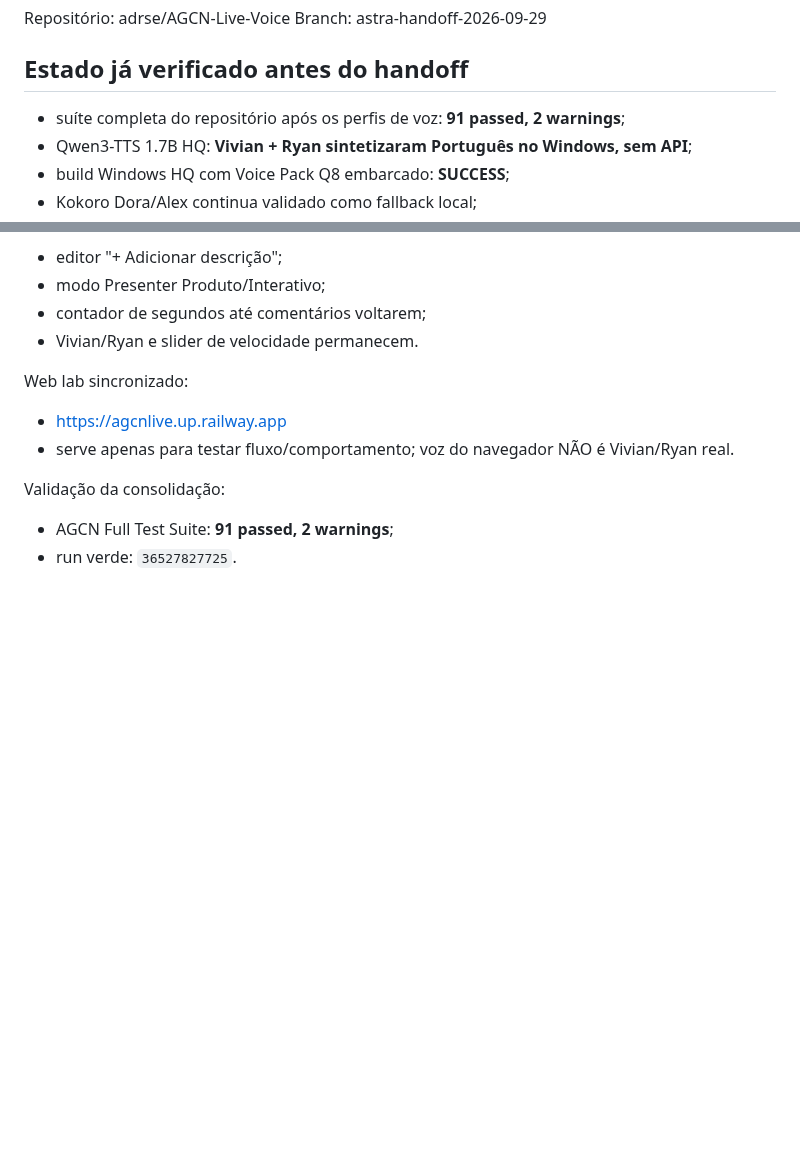
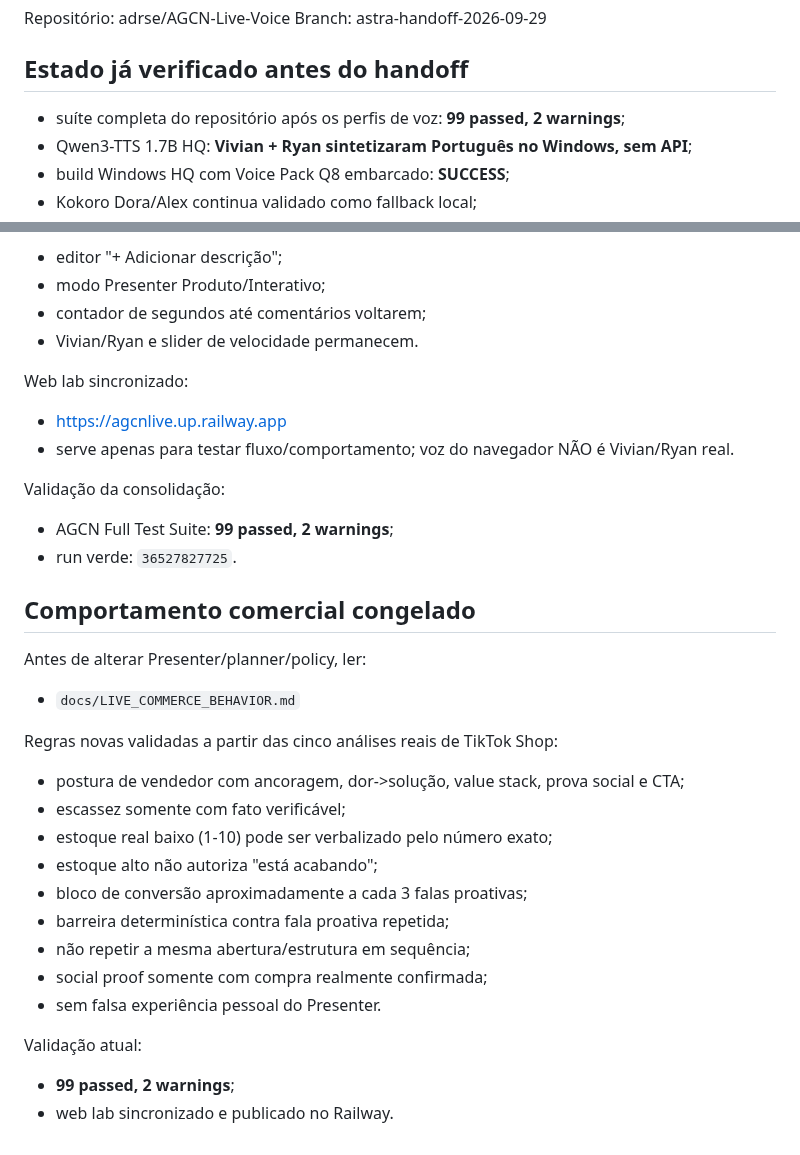
Before and after one commit to adrse/AGCN-Live-Voice, a Markdown page: docs/ASTRA_MINIMAL_HANDOFF.md, 2 parts joined by grey strips. Drawn GitHub-style; blank space fills up the shorter version.

Commit message:
docs: atualiza handoff com comportamento comercial e 99 testes

```diff
--- a/docs/ASTRA_MINIMAL_HANDOFF.md
+++ b/docs/ASTRA_MINIMAL_HANDOFF.md
@@ -7,7 +7,7 @@ Branch: astra-handoff-2026-09-29
 
 ## Estado já verificado antes do handoff
 
-- suíte completa do repositório após os perfis de voz: **91 passed, 2 warnings**;
+- suíte completa do repositório após os perfis de voz: **99 passed, 2 warnings**;
 - Qwen3-TTS 1.7B HQ: **Vivian + Ryan sintetizaram Português no Windows, sem API**;
 - build Windows HQ com Voice Pack Q8 embarcado: **SUCCESS**;
 - Kokoro Dora/Alex continua validado como fallback local;
@@ -317,5 +317,26 @@ Web lab sincronizado:
 - serve apenas para testar fluxo/comportamento; voz do navegador NÃO é Vivian/Ryan real.
 
 Validação da consolidação:
-- AGCN Full Test Suite: **91 passed, 2 warnings**;
+- AGCN Full Test Suite: **99 passed, 2 warnings**;
 - run verde: `36527827725`.
+
+
+## Comportamento comercial congelado
+
+Antes de alterar Presenter/planner/policy, ler:
+- `docs/LIVE_COMMERCE_BEHAVIOR.md`
+
+Regras novas validadas a partir das cinco análises reais de TikTok Shop:
+- postura de vendedor com ancoragem, dor->solução, value stack, prova social e CTA;
+- escassez somente com fato verificável;
+- estoque real baixo (1-10) pode ser verbalizado pelo número exato;
+- estoque alto não autoriza "está acabando";
+- bloco de conversão aproximadamente a cada 3 falas proativas;
+- barreira determinística contra fala proativa repetida;
+- não repetir a mesma abertura/estrutura em sequência;
+- social proof somente com compra realmente confirmada;
+- sem falsa experiência pessoal do Presenter.
+
+Validação atual:
+- **99 passed, 2 warnings**;
+- web lab sincronizado e publicado no Railway.
```
